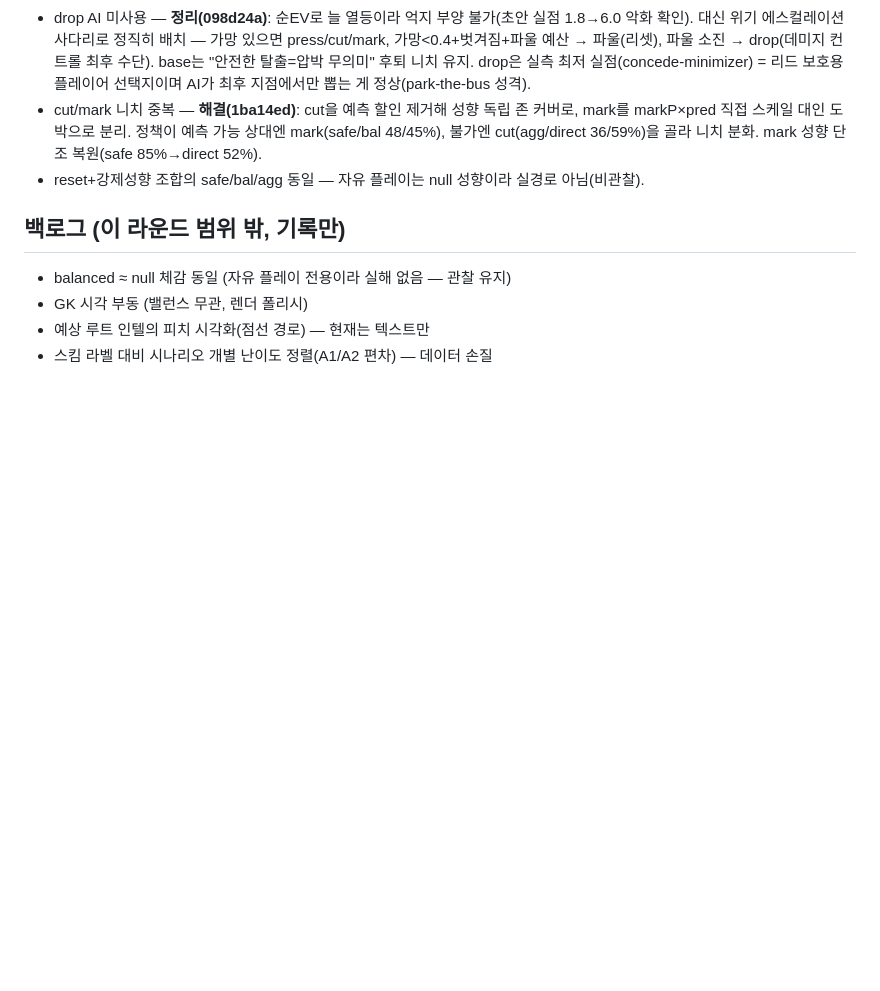
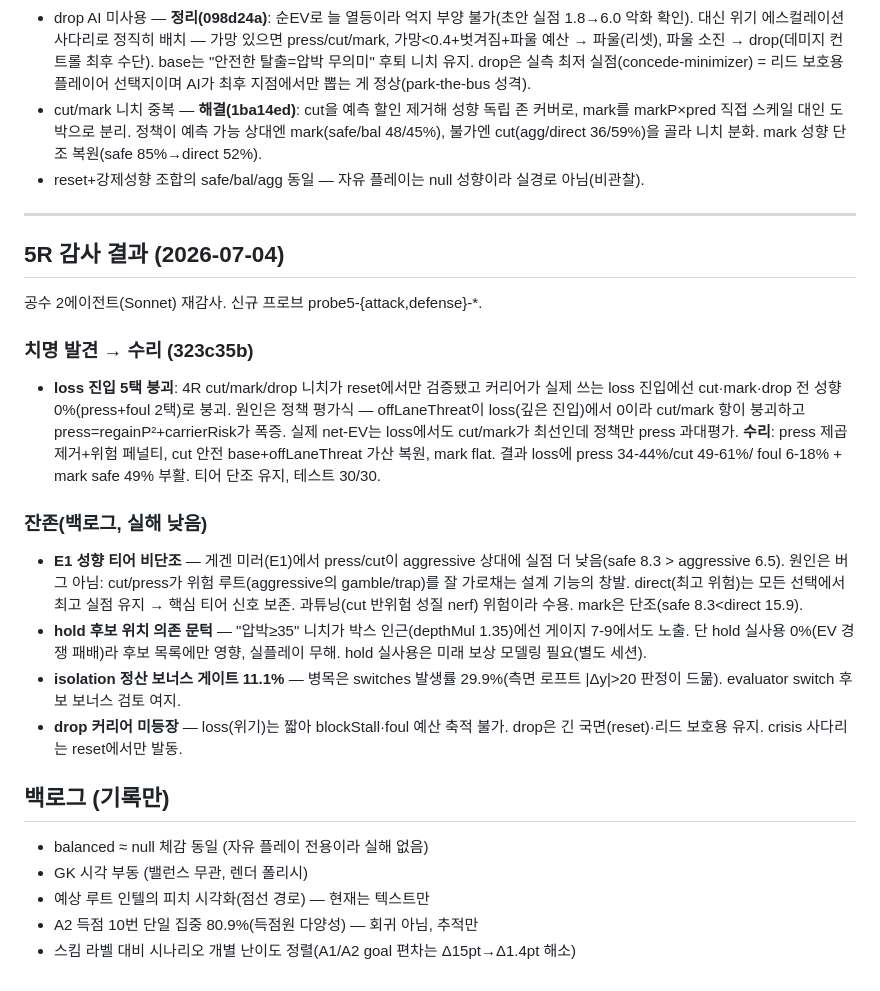
Before and after one commit to ykh00046/build-up-club, a Markdown page: docs/duel-round4-plan.md, the part around the change. Drawn GitHub-style; blank space fills up the shorter version.

Commit message:
docs: 5R 감사 결과 기록 — loss 진입 붕괴 수리 + 잔존 판정
치명 발견(loss 5택 붕괴) 수리 근거와, 수용한 잔존 발견(E1 게겐미러 티어 비단조
= cut 반위험 창발, hold 실사용 0%, isolation switches 병목, drop 커리어 미등장)
을 duel-round4-plan.md에 정리.

Co-Authored-By: Claude Fable 5 <noreply@anthropic.com>

```diff
--- a/docs/duel-round4-plan.md
+++ b/docs/duel-round4-plan.md
@@ -225,9 +225,41 @@ reset=빌드업 진입만 ≥2.0 유지, 게이트 ≥2.2는 reset에만 적용
 - reset+강제성향 조합의 safe/bal/agg 동일 — 자유 플레이는 null 성향이라 실경로
   아님(비관찰).
 
-## 백로그 (이 라운드 범위 밖, 기록만)
+---
 
-- balanced ≈ null 체감 동일 (자유 플레이 전용이라 실해 없음 — 관찰 유지)
+## 5R 감사 결과 (2026-07-04)
+
+공수 2에이전트(Sonnet) 재감사. 신규 프로브 probe5-{attack,defense}-*.
+
+### 치명 발견 → 수리 (323c35b)
+
+- **loss 진입 5택 붕괴**: 4R cut/mark/drop 니치가 reset에서만 검증됐고 커리어가
+  실제 쓰는 loss 진입에선 cut·mark·drop 전 성향 0%(press+foul 2택)로 붕괴.
+  원인은 정책 평가식 — offLaneThreat이 loss(깊은 진입)에서 0이라 cut/mark 항이
+  붕괴하고 press=regainP²+carrierRisk가 폭증. 실제 net-EV는 loss에서도 cut/mark가
+  최선인데 정책만 press 과대평가. **수리**: press 제곱 제거+위험 페널티, cut 안전
+  base+offLaneThreat 가산 복원, mark flat. 결과 loss에 press 34-44%/cut 49-61%/
+  foul 6-18% + mark safe 49% 부활. 티어 단조 유지, 테스트 30/30.
+
+### 잔존(백로그, 실해 낮음)
+
+- **E1 성향 티어 비단조** — 게겐 미러(E1)에서 press/cut이 aggressive 상대에
+  실점 더 낮음(safe 8.3 > aggressive 6.5). 원인은 버그 아님: cut/press가 위험
+  루트(aggressive의 gamble/trap)를 잘 가로채는 설계 기능의 창발. direct(최고
+  위험)는 모든 선택에서 최고 실점 유지 → 핵심 티어 신호 보존. 과튜닝(cut 반위험
+  성질 nerf) 위험이라 수용. mark은 단조(safe 8.3<direct 15.9).
+- **hold 후보 위치 의존 문턱** — "압박≥35" 니치가 박스 인근(depthMul 1.35)에선
+  게이지 7-9에서도 노출. 단 hold 실사용 0%(EV 경쟁 패배)라 후보 목록에만 영향,
+  실플레이 무해. hold 실사용은 미래 보상 모델링 필요(별도 세션).
+- **isolation 정산 보너스 게이트 11.1%** — 병목은 switches 발생률 29.9%(측면
+  로프트 |Δy|>20 판정이 드묾). evaluator switch 후보 보너스 검토 여지.
+- **drop 커리어 미등장** — loss(위기)는 짧아 blockStall·foul 예산 축적 불가.
+  drop은 긴 국면(reset)·리드 보호용 유지. crisis 사다리는 reset에서만 발동.
+
+## 백로그 (기록만)
+
+- balanced ≈ null 체감 동일 (자유 플레이 전용이라 실해 없음)
 - GK 시각 부동 (밸런스 무관, 렌더 폴리시)
 - 예상 루트 인텔의 피치 시각화(점선 경로) — 현재는 텍스트만
-- 스킴 라벨 대비 시나리오 개별 난이도 정렬(A1/A2 편차) — 데이터 손질
+- A2 득점 10번 단일 집중 80.9%(득점원 다양성) — 회귀 아님, 추적만
+- 스킴 라벨 대비 시나리오 개별 난이도 정렬(A1/A2 goal 편차는 Δ15pt→Δ1.4pt 해소)
```
